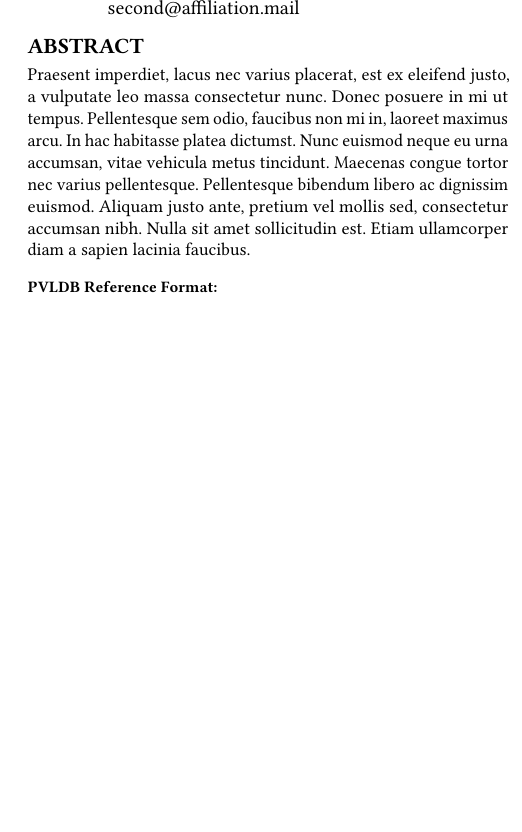
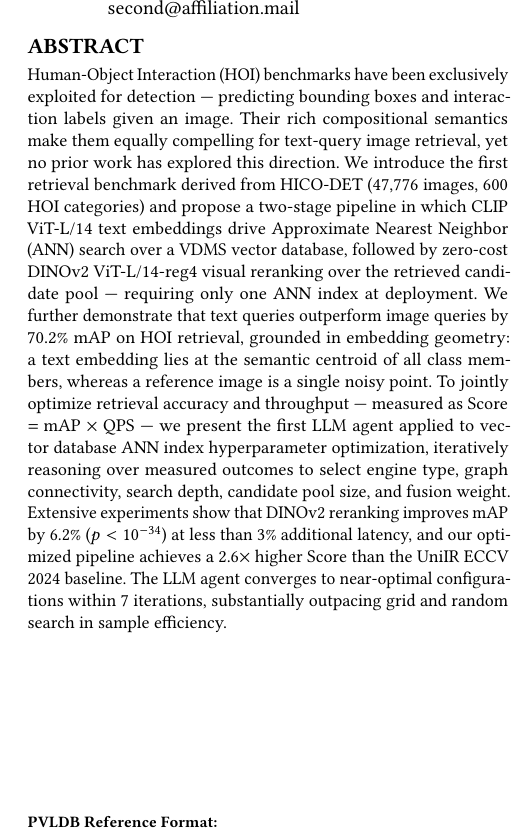
Before and after one commit to shahrzadesmat/Agentic_VDMS, a LaTeX paper (main.tex): part of one column of page 1 of 3, cut so that both start at the same text, the shorter picture padded with empty space. Compiled offline with pdfLaTeX.

Commit message:
Update abstract with real paper content

```diff
--- a/main.tex
+++ b/main.tex
@@ -91,7 +91,7 @@
 %% The abstract is a short summary of the work to be presented in the
 %% article.
 \begin{abstract}
-Praesent imperdiet, lacus nec varius placerat, est ex eleifend justo, a vulputate leo massa consectetur nunc. Donec posuere in mi ut tempus. Pellentesque sem odio, faucibus non mi in, laoreet maximus arcu. In hac habitasse platea dictumst. Nunc euismod neque eu urna accumsan, vitae vehicula metus tincidunt. Maecenas congue tortor nec varius pellentesque. Pellentesque bibendum libero ac dignissim euismod. Aliquam justo ante, pretium vel mollis sed, consectetur accumsan nibh. Nulla sit amet sollicitudin est. Etiam ullamcorper diam a sapien lacinia faucibus.
+Human-Object Interaction (HOI) benchmarks have been exclusively exploited for detection --- predicting bounding boxes and interaction labels given an image. Their rich compositional semantics make them equally compelling for text-query image retrieval, yet no prior work has explored this direction. We introduce the first retrieval benchmark derived from HICO-DET (47,776 images, 600 HOI categories) and propose a two-stage pipeline in which CLIP ViT-L/14 text embeddings drive Approximate Nearest Neighbor (ANN) search over a VDMS vector database, followed by zero-cost DINOv2 ViT-L/14-reg4 visual reranking over the retrieved candidate pool --- requiring only one ANN index at deployment. We further demonstrate that text queries outperform image queries by 70.2\% mAP on HOI retrieval, grounded in embedding geometry: a text embedding lies at the semantic centroid of all class members, whereas a reference image is a single noisy point. To jointly optimize retrieval accuracy and throughput --- measured as Score $=$ mAP $\times$ QPS --- we present the first LLM agent applied to vector database ANN index hyperparameter optimization, iteratively reasoning over measured outcomes to select engine type, graph connectivity, search depth, candidate pool size, and fusion weight. Extensive experiments show that DINOv2 reranking improves mAP by 6.2\% ($p < 10^{-34}$) at less than 3\% additional latency, and our optimized pipeline achieves a 2.6$\times$ higher Score than the UniIR ECCV 2024 baseline. The LLM agent converges to near-optimal configurations within 7 iterations, substantially outpacing grid and random search in sample efficiency.
 \end{abstract}
 
 \maketitle
```
